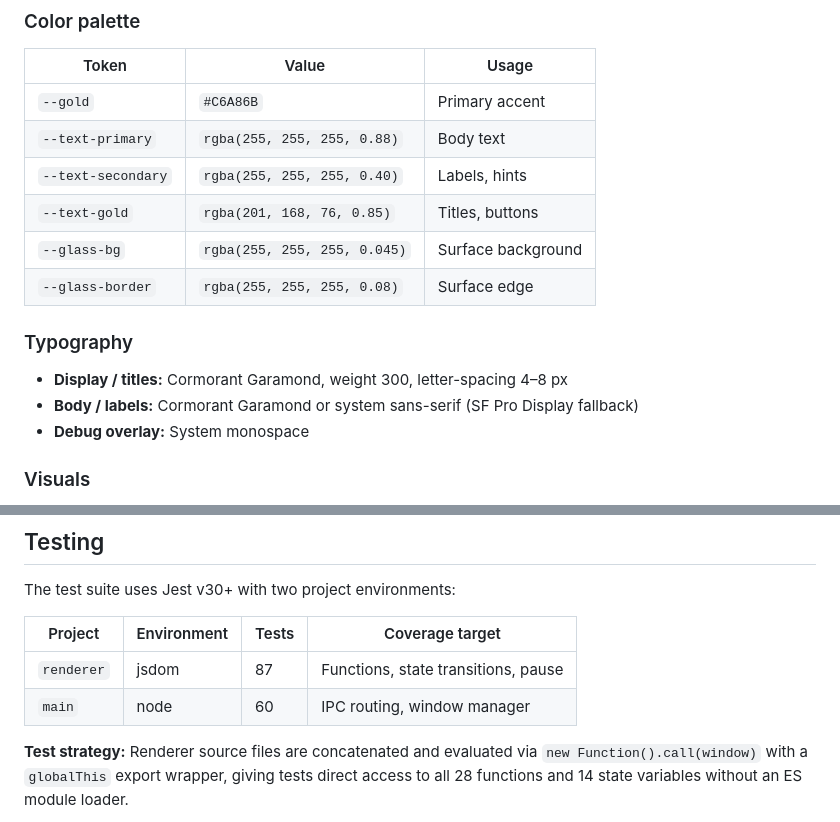
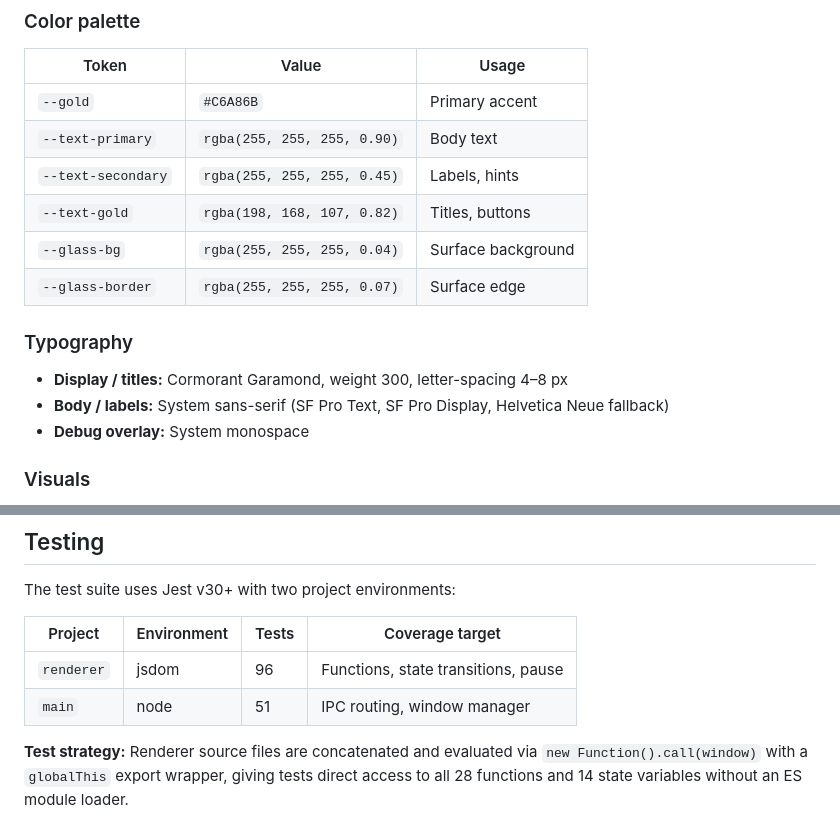
Before and after one commit to viktor1223/chronos-pomodoro, a Markdown page: README.md, 2 parts joined by grey strips. Drawn GitHub-style.

Commit message:
document

```diff
--- a/README.md
+++ b/README.md
@@ -220,16 +220,16 @@ Sounds are generated with the Web Audio API — no external audio files:
 | Token              | Value                          | Usage                    |
 |--------------------|--------------------------------|--------------------------|
 | `--gold`           | `#C6A86B`                      | Primary accent           |
-| `--text-primary`   | `rgba(255, 255, 255, 0.88)`    | Body text                |
-| `--text-secondary` | `rgba(255, 255, 255, 0.40)`    | Labels, hints            |
-| `--text-gold`      | `rgba(201, 168, 76, 0.85)`     | Titles, buttons          |
-| `--glass-bg`       | `rgba(255, 255, 255, 0.045)`   | Surface background       |
-| `--glass-border`   | `rgba(255, 255, 255, 0.08)`    | Surface edge             |
+| `--text-primary`   | `rgba(255, 255, 255, 0.90)`    | Body text                |
+| `--text-secondary` | `rgba(255, 255, 255, 0.45)`    | Labels, hints            |
+| `--text-gold`      | `rgba(198, 168, 107, 0.82)`    | Titles, buttons          |
+| `--glass-bg`       | `rgba(255, 255, 255, 0.04)`    | Surface background       |
+| `--glass-border`   | `rgba(255, 255, 255, 0.07)`    | Surface edge             |
 
 ### Typography
 
 * **Display / titles:** Cormorant Garamond, weight 300, letter-spacing 4–8 px
-* **Body / labels:** Cormorant Garamond or system sans-serif (SF Pro Display fallback)
+* **Body / labels:** System sans-serif (SF Pro Text, SF Pro Display, Helvetica Neue fallback)
 * **Debug overlay:** System monospace
 
 ### Visuals
@@ -246,8 +246,8 @@ The test suite uses Jest v30+ with two project environments:
 
 | Project    | Environment | Tests | Coverage target                    |
 |------------|-------------|-------|------------------------------------|
-| `renderer` | jsdom       | 87    | Functions, state transitions, pause |
-| `main`     | node        | 60    | IPC routing, window manager        |
+| `renderer` | jsdom       | 96    | Functions, state transitions, pause |
+| `main`     | node        | 51    | IPC routing, window manager        |
 
 **Test strategy:** Renderer source files are concatenated and evaluated via `new Function().call(window)` with a `globalThis` export wrapper, giving tests direct access to all 28 functions and 14 state variables without an ES module loader.
 
```
